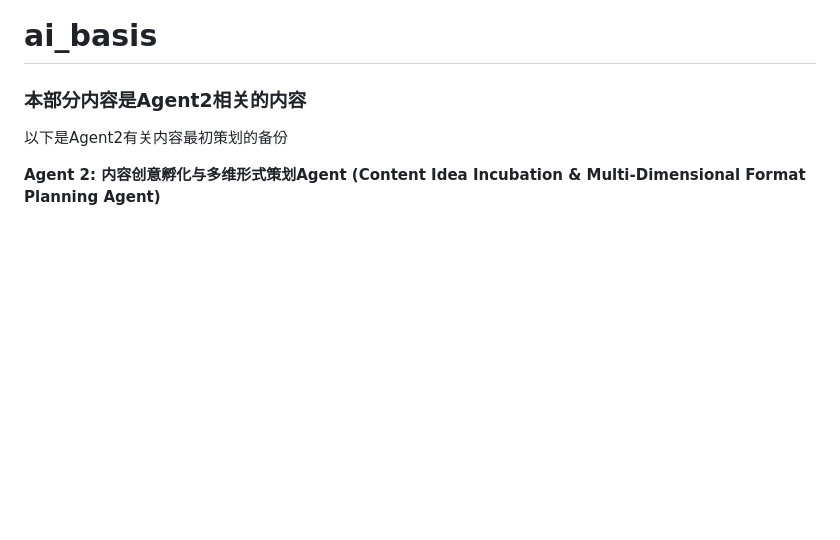
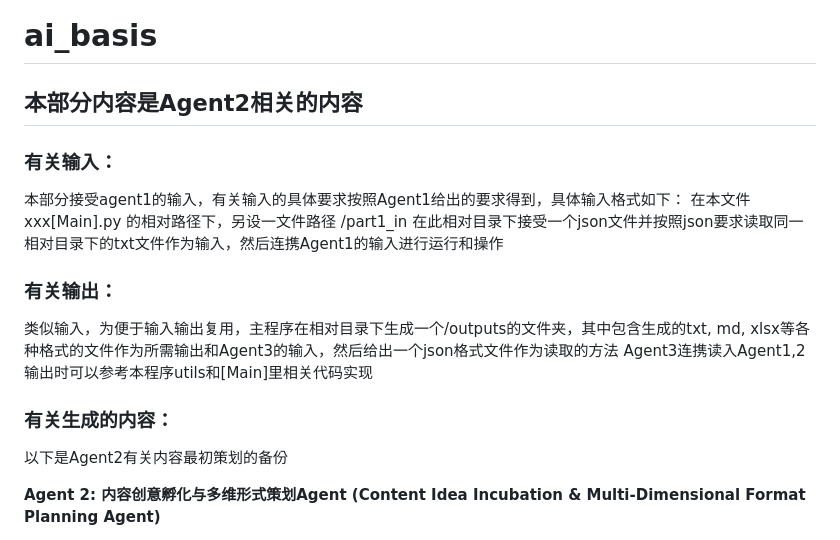
Before and after one commit to LyzZz55/ai_basis, a Markdown page: README.md, the part around the change. Drawn GitHub-style; blank space fills up the shorter version.

```diff
--- a/README.md
+++ b/README.md
@@ -1,13 +1,19 @@
 # ai_basis
 
-### 本部分内容是Agent2相关的内容
+## 本部分内容是Agent2相关的内容
+
+### 有关输入：
+本部分接受agent1的输入，有关输入的具体要求按照Agent1给出的要求得到，具体输入格式如下：
+在本文件 xxx[Main].py 的相对路径下，另设一文件路径 /part1_in 在此相对目录下接受一个json文件并按照json要求读取同一相对目录下的txt文件作为输入，然后连携Agent1的输入进行运行和操作
+
+
+### 有关输出：
+类似输入，为便于输入输出复用，主程序在相对目录下生成一个/outputs的文件夹，其中包含生成的txt, md, xlsx等各种格式的文件作为所需输出和Agent3的输入，然后给出一个json格式文件作为读取的方法
+Agent3连携读入Agent1,2输出时可以参考本程序utils和[Main]里相关代码实现
 
 
 
-
-
-
-
+### 有关生成的内容：
 
 
 
```
